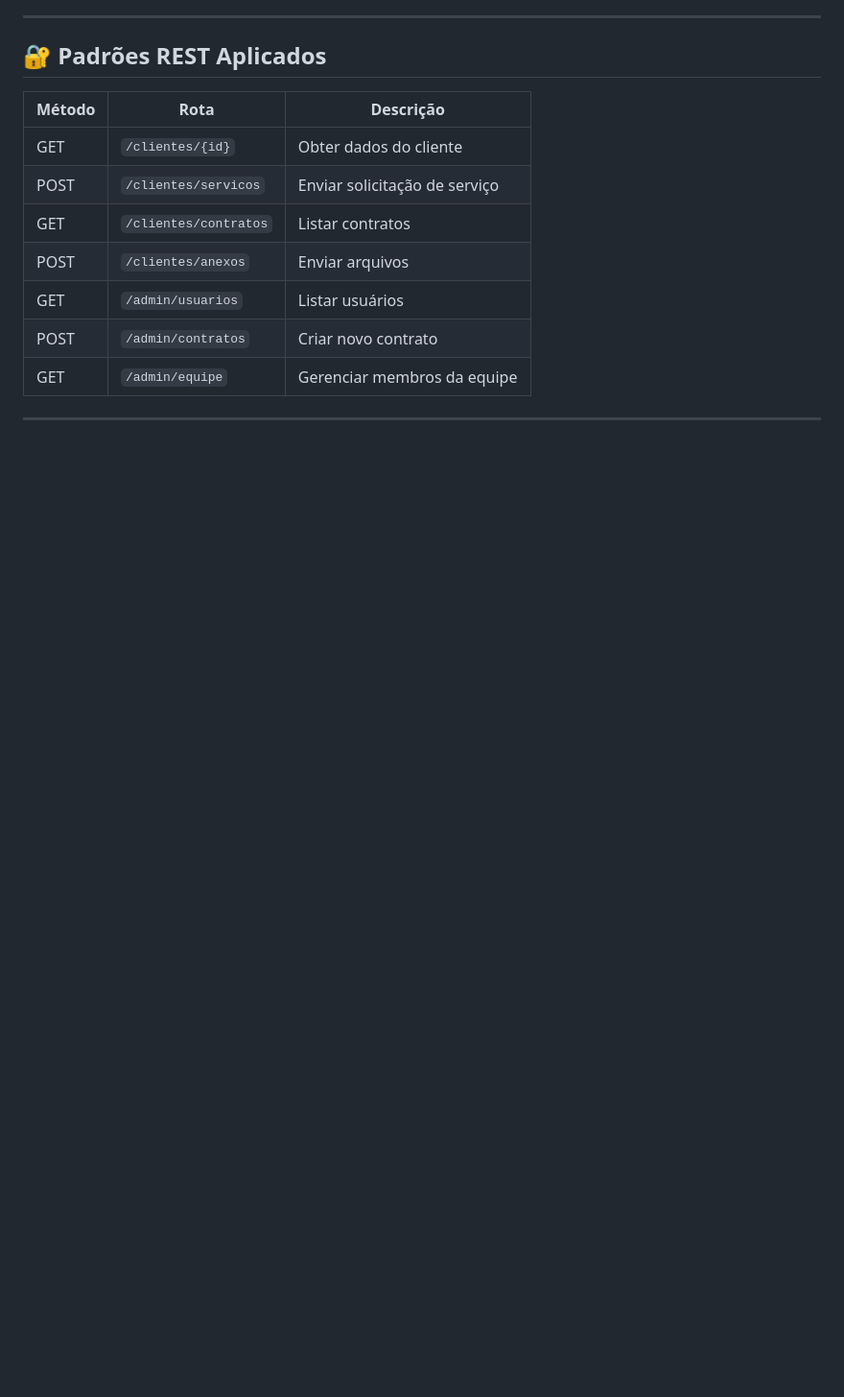
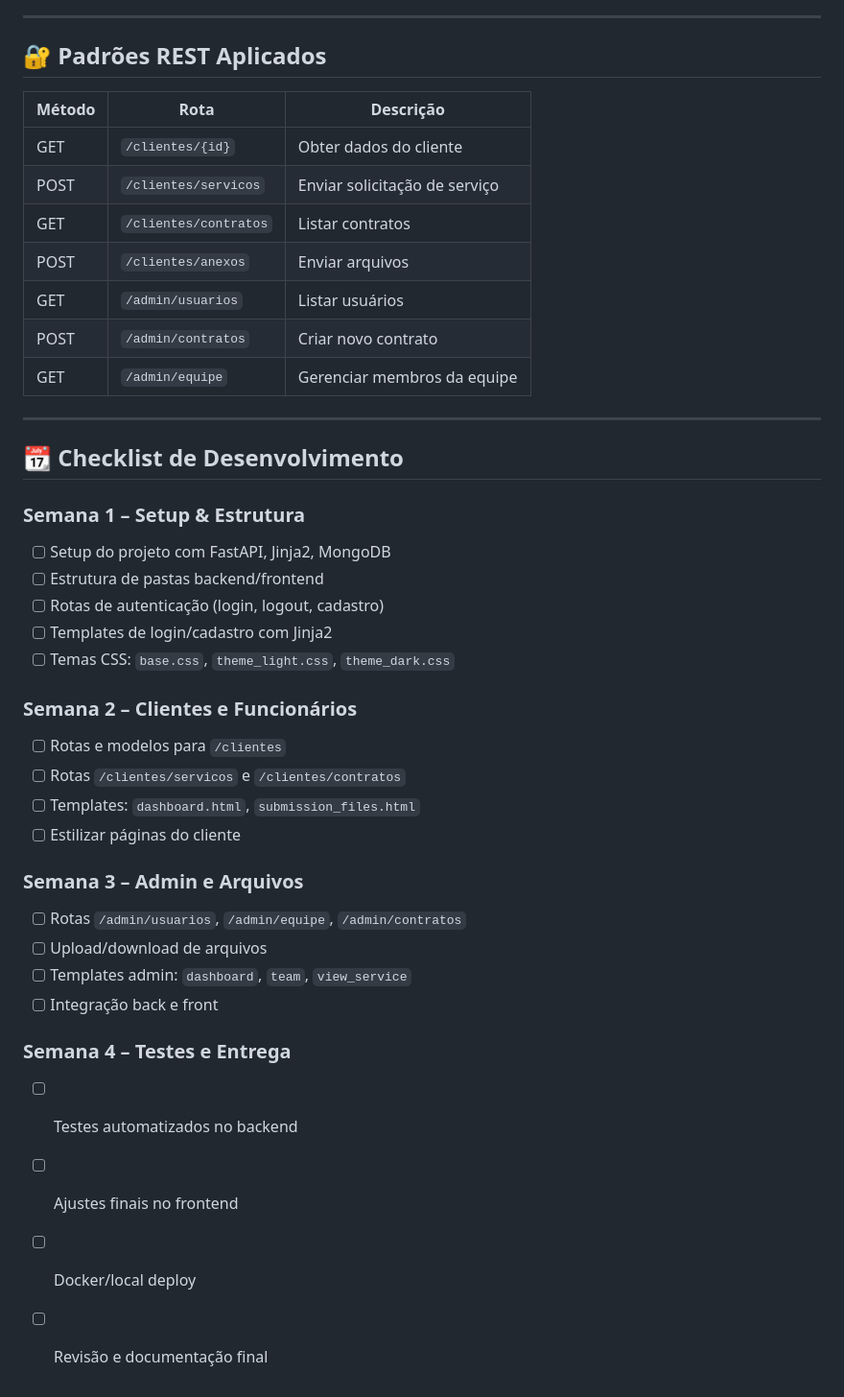
Before and after one commit to Fuyuki-Kuro/Dashboard-Connecta, a Markdown page: README.md, the part around the change. Shown at 96% size. Drawn GitHub-style; blank space fills up the shorter version.

Commit message:
Checklist de Desenvolvimento

```diff
--- a/README.md
+++ b/README.md
@@ -135,3 +135,30 @@ Projeto web moderno usando **FastAPI**, **Jinja2**, e **MongoDB** (orientado a d
 | GET    | `/admin/equipe`               | Gerenciar membros da equipe       |
 
 ---
+
+## 📆 Checklist de Desenvolvimento
+
+### Semana 1 – Setup & Estrutura
+- [ ] Setup do projeto com FastAPI, Jinja2, MongoDB
+- [ ] Estrutura de pastas backend/frontend
+- [ ] Rotas de autenticação (login, logout, cadastro)
+- [ ] Templates de login/cadastro com Jinja2
+- [ ] Temas CSS: `base.css`, `theme_light.css`, `theme_dark.css`
+
+### Semana 2 – Clientes e Funcionários
+- [ ] Rotas e modelos para `/clientes`
+- [ ] Rotas `/clientes/servicos` e `/clientes/contratos`
+- [ ] Templates: `dashboard.html`, `submission_files.html`
+- [ ] Estilizar páginas do cliente
+
+### Semana 3 – Admin e Arquivos
+- [ ] Rotas `/admin/usuarios`, `/admin/equipe`, `/admin/contratos`
+- [ ] Upload/download de arquivos
+- [ ] Templates admin: `dashboard`, `team`, `view_service`
+- [ ] Integração back e front
+
+### Semana 4 – Testes e Entrega
+- [ ] Testes automatizados no backend
+- [ ] Ajustes finais no frontend
+- [ ] Docker/local deploy
+- [ ] Revisão e documentação final
```
